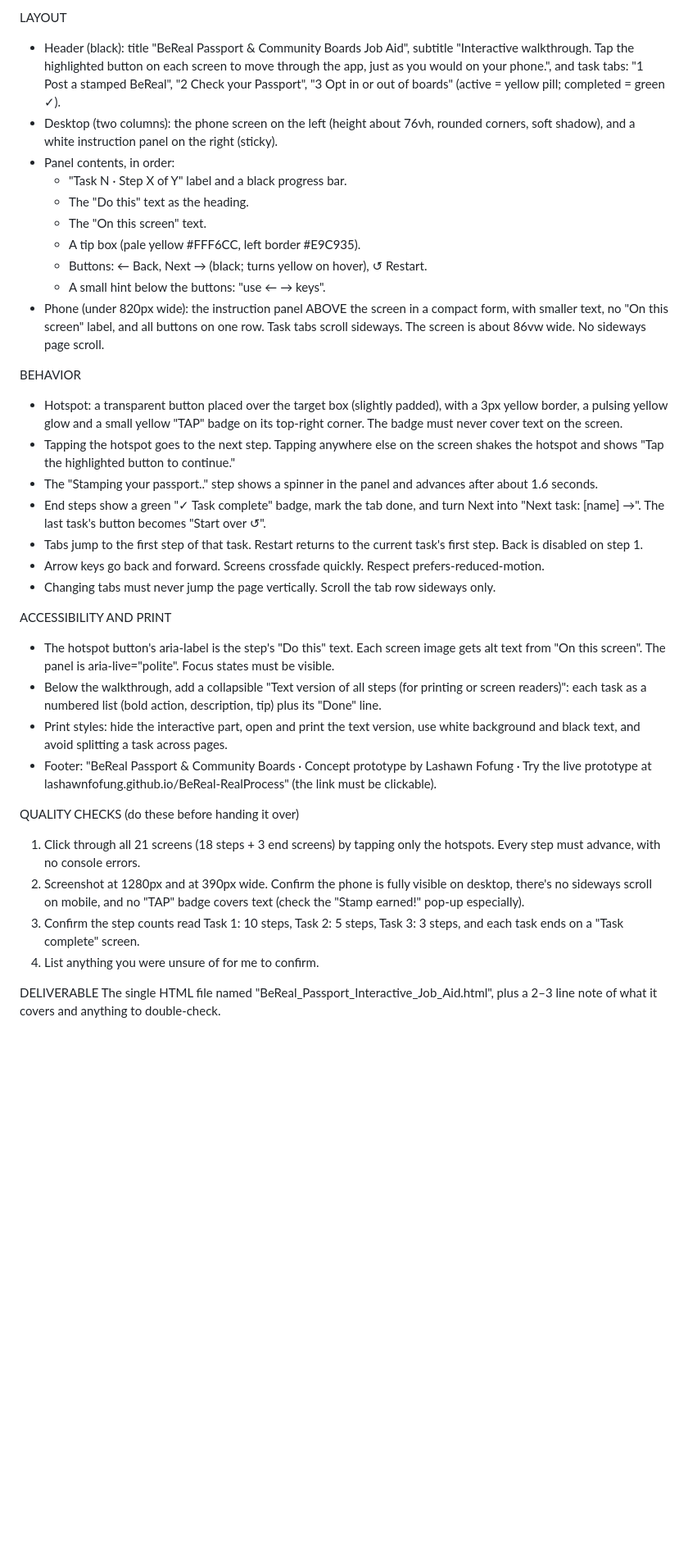
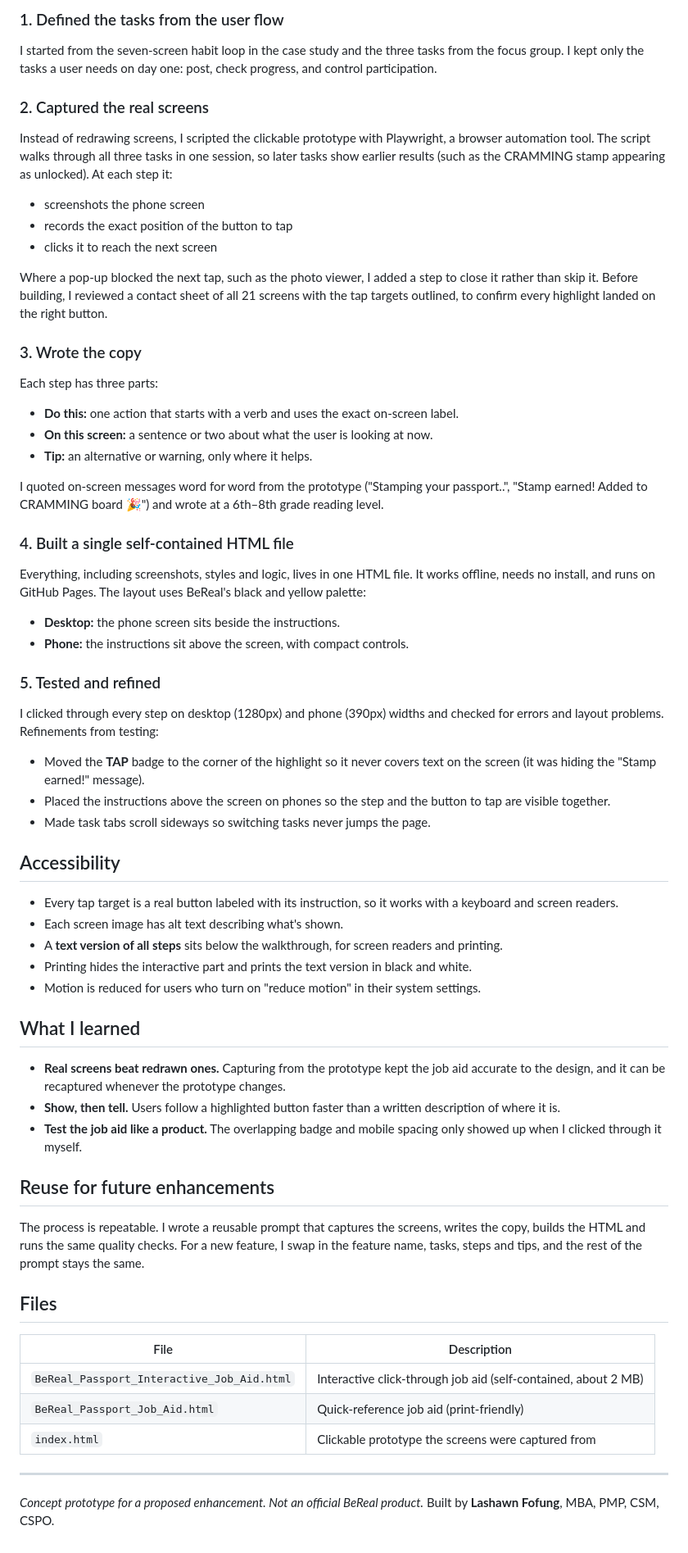
Before and after one commit to LashawnFofung/BeReal-RealProcess, a Markdown page: Job Aid/Prompt Engineering.md, the part around one of its changes. Shown at 82% size. GitHub-like rendering; blank space fills up the shorter version.

```diff
--- a/Job Aid/Prompt Engineering.md
+++ b/Job Aid/Prompt Engineering.md
@@ -66,36 +40,69 @@ HOW TO BUILD IT
 
-LAYOUT
-- Header (black): title "BeReal Passport & Community Boards Job Aid", subtitle "Interactive walkthrough. Tap the highlighted button on each screen to move through the app, just as you would on your phone.", and task tabs: "1 Post a stamped BeReal", "2 Check your Passport", "3 Opt in or out of boards" (active = yellow pill; completed = green ✓).
-- Desktop (two columns): the phone screen on the left (height about 76vh, rounded corners, soft shadow), and a white instruction panel on the right (sticky).
-- Panel contents, in order:
-  - "Task N · Step X of Y" label and a black progress bar.
-  - The "Do this" text as the heading.
-  - The "On this screen" text.
-  - A tip box (pale yellow #FFF6CC, left border #E9C935).
-  - Buttons: ← Back, Next → (black; turns yellow on hover), ↺ Restart.
-  - A small hint below the buttons: "use ← → keys".
-- Phone (under 820px wide): the instruction panel ABOVE the screen in a compact form, with smaller text, no "On this screen" label, and all buttons on one row. Task tabs scroll sideways. The screen is about 86vw wide. No sideways page scroll.
+### 1. Defined the tasks from the user flow
 
-BEHAVIOR
-- Hotspot: a transparent button placed over the target box (slightly padded), with a 3px yellow border, a pulsing yellow glow and a small yellow "TAP" badge on its top-right corner. The badge must never cover text on the screen.
-- Tapping the hotspot goes to the next step. Tapping anywhere else on the screen shakes the hotspot and shows "Tap the highlighted button to continue."
-- The "Stamping your passport.." step shows a spinner in the panel and advances after about 1.6 seconds.
-- End steps show a green "✓ Task complete" badge, mark the tab done, and turn Next into "Next task: [name] →". The last task's button becomes "Start over ↺".
-- Tabs jump to the first step of that task. Restart returns to the current task's first step. Back is disabled on step 1.
-- Arrow keys go back and forward. Screens crossfade quickly. Respect prefers-reduced-motion.
-- Changing tabs must never jump the page vertically. Scroll the tab row sideways only.
+I started from the seven-screen habit loop in the case study and the three tasks from the focus group. I kept only the tasks a user needs on day one: post, check progress, and control participation.
 
-ACCESSIBILITY AND PRINT
-- The hotspot button's aria-label is the step's "Do this" text. Each screen image gets alt text from "On this screen". The panel is aria-live="polite". Focus states must be visible.
-- Below the walkthrough, add a collapsible "Text version of all steps (for printing or screen readers)": each task as a numbered list (bold action, description, tip) plus its "Done" line.
-- Print styles: hide the interactive part, open and print the text version, use white background and black text, and avoid splitting a task across pages.
-- Footer: "BeReal Passport & Community Boards · Concept prototype by Lashawn Fofung · Try the live prototype at lashawnfofung.github.io/BeReal-RealProcess" (the link must be clickable).
+### 2. Captured the real screens
 
-QUALITY CHECKS (do these before handing it over)
-1. Click through all 21 screens (18 steps + 3 end screens) by tapping only the hotspots. Every step must advance, with no console errors.
-2. Screenshot at 1280px and at 390px wide. Confirm the phone is fully visible on desktop, there's no sideways scroll on mobile, and no "TAP" badge covers text (check the "Stamp earned!" pop-up especially).
-3. Confirm the step counts read Task 1: 10 steps, Task 2: 5 steps, Task 3: 3 steps, and each task ends on a "Task complete" screen.
-4. List anything you were unsure of for me to confirm.
+Instead of redrawing screens, I scripted the clickable prototype with Playwright, a browser automation tool. The script walks through all three tasks in one session, so later tasks show earlier results (such as the CRAMMING stamp appearing as unlocked). At each step it:
 
-DELIVERABLE
-The single HTML file named "BeReal_Passport_Interactive_Job_Aid.html", plus a 2–3 line note of what it covers and anything to double-check.
+- screenshots the phone screen
+- records the exact position of the button to tap
+- clicks it to reach the next screen
+
+Where a pop-up blocked the next tap, such as the photo viewer, I added a step to close it rather than skip it. Before building, I reviewed a contact sheet of all 21 screens with the tap targets outlined, to confirm every highlight landed on the right button.
+
+### 3. Wrote the copy
+
+Each step has three parts:
+
+- **Do this:** one action that starts with a verb and uses the exact on-screen label.
+- **On this screen:** a sentence or two about what the user is looking at now.
+- **Tip:** an alternative or warning, only where it helps.
+
+I quoted on-screen messages word for word from the prototype ("Stamping your passport..", "Stamp earned! Added to CRAMMING board 🎉") and wrote at a 6th–8th grade reading level.
+
+### 4. Built a single self-contained HTML file
+
+Everything, including screenshots, styles and logic, lives in one HTML file. It works offline, needs no install, and runs on GitHub Pages. The layout uses BeReal's black and yellow palette:
+
+- **Desktop:** the phone screen sits beside the instructions.
+- **Phone:** the instructions sit above the screen, with compact controls.
+
+### 5. Tested and refined
+
+I clicked through every step on desktop (1280px) and phone (390px) widths and checked for errors and layout problems. Refinements from testing:
+
+- Moved the **TAP** badge to the corner of the highlight so it never covers text on the screen (it was hiding the "Stamp earned!" message).
+- Placed the instructions above the screen on phones so the step and the button to tap are visible together.
+- Made task tabs scroll sideways so switching tasks never jumps the page.
+
+## Accessibility
+
+- Every tap target is a real button labeled with its instruction, so it works with a keyboard and screen readers.
+- Each screen image has alt text describing what's shown.
+- A **text version of all steps** sits below the walkthrough, for screen readers and printing.
+- Printing hides the interactive part and prints the text version in black and white.
+- Motion is reduced for users who turn on "reduce motion" in their system settings.
+
+## What I learned
+
+- **Real screens beat redrawn ones.** Capturing from the prototype kept the job aid accurate to the design, and it can be recaptured whenever the prototype changes.
+- **Show, then tell.** Users follow a highlighted button faster than a written description of where it is.
+- **Test the job aid like a product.** The overlapping badge and mobile spacing only showed up when I clicked through it myself.
+
+## Reuse for future enhancements
+
+The process is repeatable. I wrote a reusable prompt that captures the screens, writes the copy, builds the HTML and runs the same quality checks. For a new feature, I swap in the feature name, tasks, steps and tips, and the rest of the prompt stays the same.
+
+## Files
+
+| File | Description |
+| --- | --- |
+| `BeReal_Passport_Interactive_Job_Aid.html` | Interactive click-through job aid (self-contained, about 2 MB) |
+| `BeReal_Passport_Job_Aid.html` | Quick-reference job aid (print-friendly) |
+| `index.html` | Clickable prototype the screens were captured from |
+
+---
+
+*Concept prototype for a proposed enhancement. Not an official BeReal product.* Built by **Lashawn Fofung**, MBA, PMP, CSM, CSPO.
```
Also changed, not shown: other parts of Job Aid/Prompt Engineering.md (+26 -52 lines).
